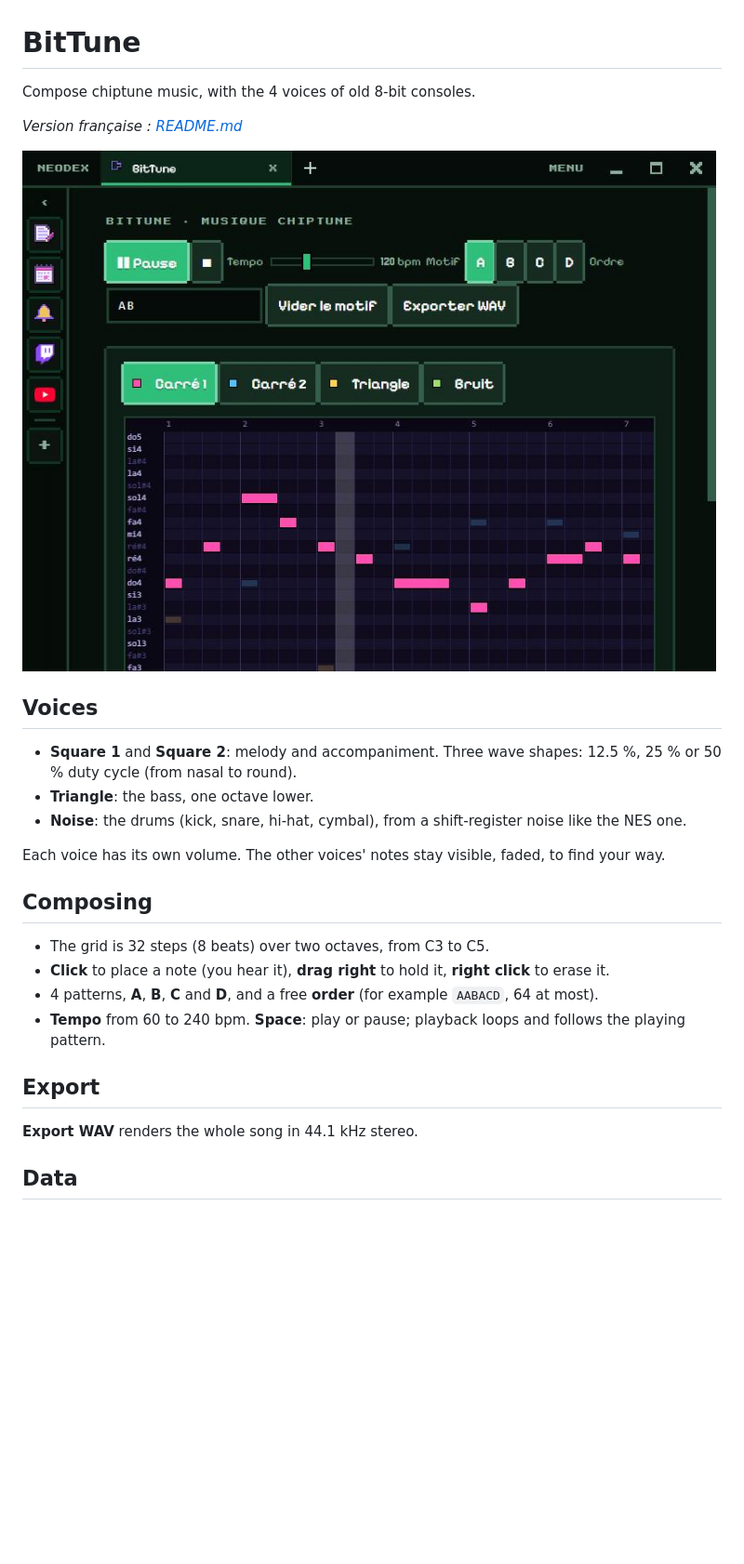
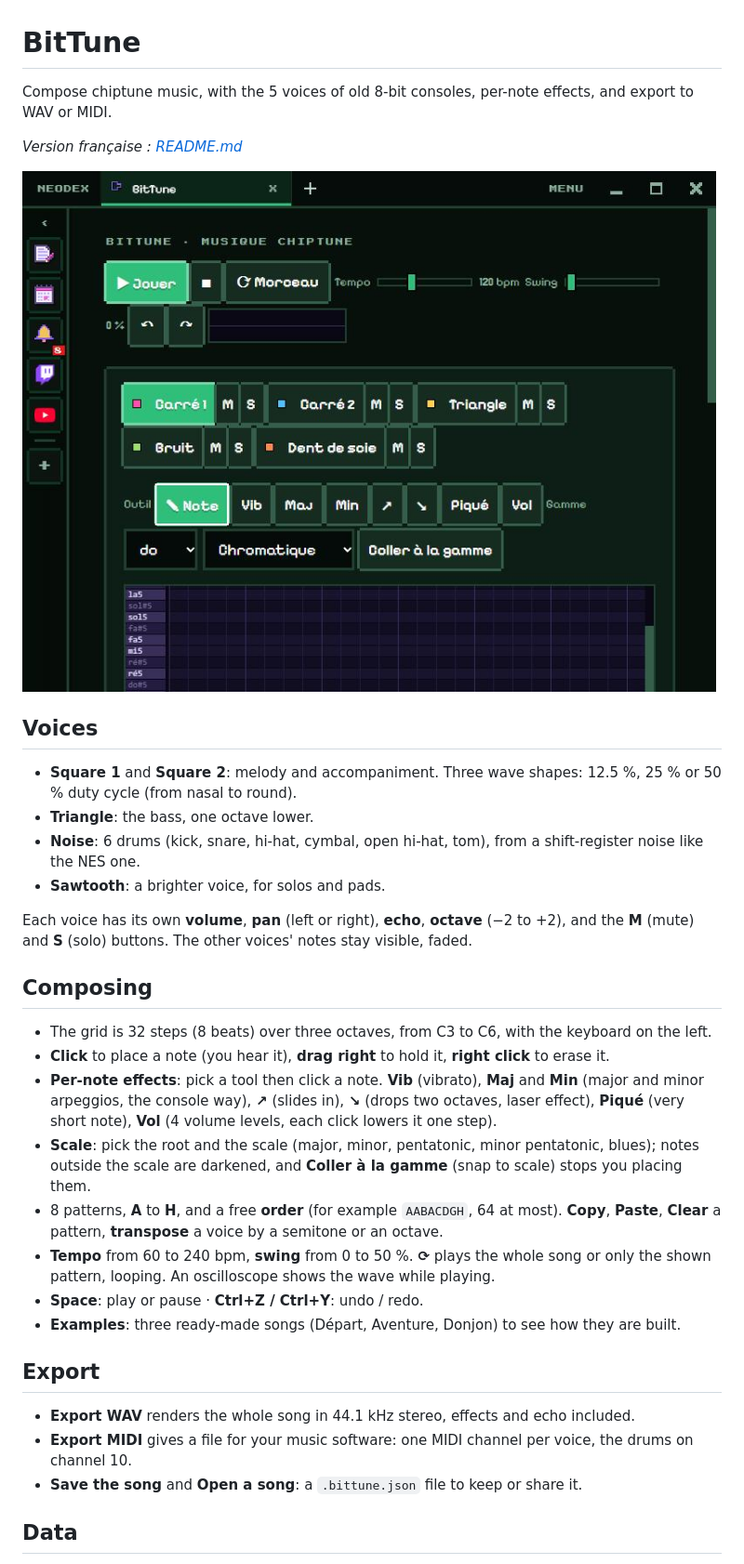
Before and after one commit to NDesumeur/neodex-plugin-bittune, a Markdown page: README.en.md, the part around the change. Shown at 93% size. Rendered like a GitHub page; pictures changed too: screenshots/1.jpg; blank space fills up the shorter version.

```diff
--- a/README.en.md
+++ b/README.en.md
@@ -1,6 +1,6 @@
 # BitTune
 
-Compose chiptune music, with the 4 voices of old 8-bit consoles.
+Compose chiptune music, with the 5 voices of old 8-bit consoles, per-note effects, and export to WAV or MIDI.
 
 *Version française : [README.md](README.md)*
 
@@ -10,20 +10,27 @@ Compose chiptune music, with the 4 voices of old 8-bit consoles.
 
 - **Square 1** and **Square 2**: melody and accompaniment. Three wave shapes: 12.5 %, 25 % or 50 % duty cycle (from nasal to round).
 - **Triangle**: the bass, one octave lower.
-- **Noise**: the drums (kick, snare, hi-hat, cymbal), from a shift-register noise like the NES one.
+- **Noise**: 6 drums (kick, snare, hi-hat, cymbal, open hi-hat, tom), from a shift-register noise like the NES one.
+- **Sawtooth**: a brighter voice, for solos and pads.
 
-Each voice has its own volume. The other voices' notes stay visible, faded, to find your way.
+Each voice has its own **volume**, **pan** (left or right), **echo**, **octave** (−2 to +2), and the **M** (mute) and **S** (solo) buttons. The other voices' notes stay visible, faded.
 
 ## Composing
 
-- The grid is 32 steps (8 beats) over two octaves, from C3 to C5.
+- The grid is 32 steps (8 beats) over three octaves, from C3 to C6, with the keyboard on the left.
 - **Click** to place a note (you hear it), **drag right** to hold it, **right click** to erase it.
-- 4 patterns, **A**, **B**, **C** and **D**, and a free **order** (for example `AABACD`, 64 at most).
-- **Tempo** from 60 to 240 bpm. **Space**: play or pause; playback loops and follows the playing pattern.
+- **Per-note effects**: pick a tool then click a note. **Vib** (vibrato), **Maj** and **Min** (major and minor arpeggios, the console way), **↗** (slides in), **↘** (drops two octaves, laser effect), **Piqué** (very short note), **Vol** (4 volume levels, each click lowers it one step).
+- **Scale**: pick the root and the scale (major, minor, pentatonic, minor pentatonic, blues); notes outside the scale are darkened, and **Coller à la gamme** (snap to scale) stops you placing them.
+- 8 patterns, **A** to **H**, and a free **order** (for example `AABACDGH`, 64 at most). **Copy**, **Paste**, **Clear** a pattern, **transpose** a voice by a semitone or an octave.
+- **Tempo** from 60 to 240 bpm, **swing** from 0 to 50 %. **⟳** plays the whole song or only the shown pattern, looping. An oscilloscope shows the wave while playing.
+- **Space**: play or pause · **Ctrl+Z / Ctrl+Y**: undo / redo.
+- **Examples**: three ready-made songs (Départ, Aventure, Donjon) to see how they are built.
 
 ## Export
 
-**Export WAV** renders the whole song in 44.1 kHz stereo.
+- **Export WAV** renders the whole song in 44.1 kHz stereo, effects and echo included.
+- **Export MIDI** gives a file for your music software: one MIDI channel per voice, the drums on channel 10.
+- **Save the song** and **Open a song**: a `.bittune.json` file to keep or share it.
 
 ## Data
 
```
Also changed, not shown: README.md (+14 -7 lines), 5 other files.
